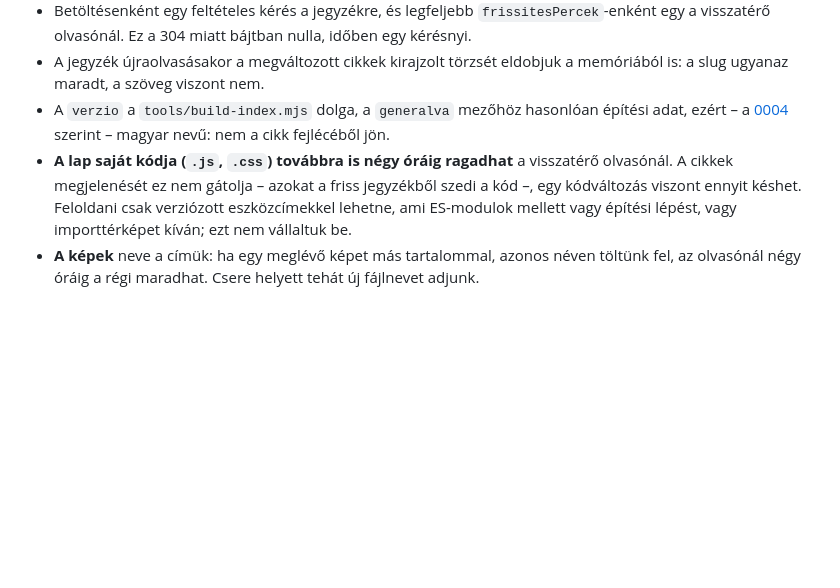
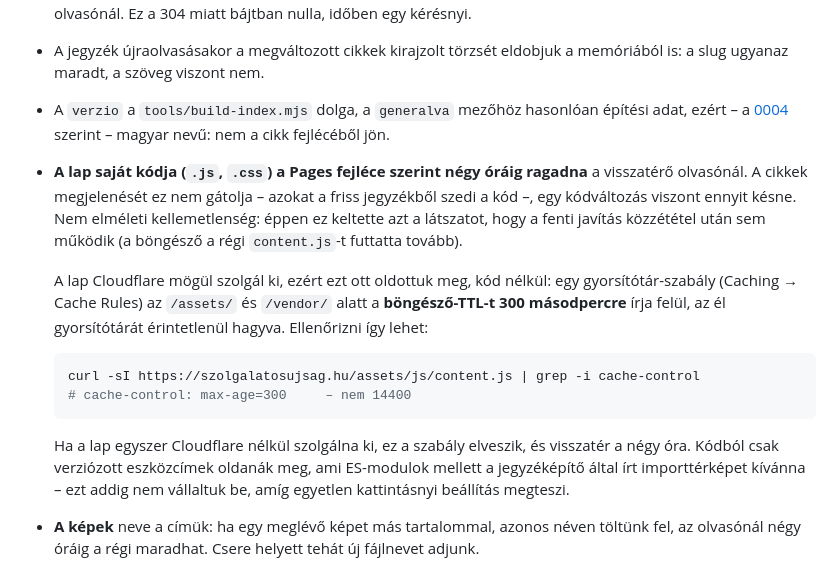
Before and after one commit to zselybarni/szolgalatosujsag, a Markdown page: docs/adr/0008-friss-tartalom-a-gyorsitotar-ellenere.md, the part around the change. GitHub-like rendering; blank space fills up the shorter version.

Commit message:
A lap kódjának gyorsítótárazása: a Cloudflare-beli szabály rögzítése
A GitHub Pages a .js és .css fájlokat max-age=14400-zal adja ki, tehát a
visszatérő olvasó négy óráig a korábban letöltött kódot futtatja. Emiatt tűnt
úgy, hogy a jegyzék- és cikkfrissesség javítása közzététel után sem működik:
a böngésző a régi content.js-t futtatta, ami még verzió nélkül kérte a cikket.

A lap Cloudflare mögül szolgál ki, így ez ott, kód nélkül megoldható: egy
gyorsítótár-szabály az /assets/ és /vendor/ alatt 300 másodperces böngésző-TTL-t
ír elő, az él gyorsítótárát meghagyva. A README és a 0008-as ADR ezt rögzíti –
az ellenőrzés módjával és azzal együtt, mi a teendő, ha a lap egyszer
Cloudflare nélkül szolgálna ki.

Co-Authored-By: Claude Opus 5 <noreply@anthropic.com>
Claude-Session: https://claude.ai/code/session_01JSTQgMY54dzQMY2RsVVzEY

````diff
--- a/docs/adr/0008-friss-tartalom-a-gyorsitotar-ellenere.md
+++ b/docs/adr/0008-friss-tartalom-a-gyorsitotar-ellenere.md
@@ -68,11 +68,27 @@ elmozduló szöveget jelentene – rosszabbat annál, mint amit megold.
 - A `verzio` a `tools/build-index.mjs` dolga, a `generalva` mezőhöz hasonlóan
   építési adat, ezért – a [0004](0004-magyar-kod-angol-fejlecmezok.md) szerint –
   magyar nevű: nem a cikk fejlécéből jön.
-- **A lap saját kódja (`.js`, `.css`) továbbra is négy óráig ragadhat** a
-  visszatérő olvasónál. A cikkek megjelenését ez nem gátolja – azokat a friss
-  jegyzékből szedi a kód –, egy kódváltozás viszont ennyit késhet. Feloldani
-  csak verziózott eszközcímekkel lehetne, ami ES-modulok mellett vagy építési
-  lépést, vagy importtérképet kíván; ezt nem vállaltuk be.
+- **A lap saját kódja (`.js`, `.css`) a Pages fejléce szerint négy óráig
+  ragadna** a visszatérő olvasónál. A cikkek megjelenését ez nem gátolja –
+  azokat a friss jegyzékből szedi a kód –, egy kódváltozás viszont ennyit
+  késne. Nem elméleti kellemetlenség: éppen ez keltette azt a látszatot, hogy
+  a fenti javítás közzététel után sem működik (a böngésző a régi `content.js`-t
+  futtatta tovább).
+
+  A lap Cloudflare mögül szolgál ki, ezért ezt ott oldottuk meg, kód nélkül:
+  egy gyorsítótár-szabály (Caching → Cache Rules) az `/assets/` és `/vendor/`
+  alatt a **böngésző-TTL-t 300 másodpercre** írja felül, az él gyorsítótárát
+  érintetlenül hagyva. Ellenőrizni így lehet:
+
+  ```bash
+  curl -sI https://szolgalatosujsag.hu/assets/js/content.js | grep -i cache-control
+  # cache-control: max-age=300     – nem 14400
+  ```
+
+  Ha a lap egyszer Cloudflare nélkül szolgálna ki, ez a szabály elveszik, és
+  visszatér a négy óra. Kódból csak verziózott eszközcímek oldanák meg, ami
+  ES-modulok mellett a jegyzéképítő által írt importtérképet kívánna – ezt
+  addig nem vállaltuk be, amíg egyetlen kattintásnyi beállítás megteszi.
 - **A képek** neve a címük: ha egy meglévő képet más tartalommal, azonos néven
   töltünk fel, az olvasónál négy óráig a régi maradhat. Csere helyett tehát új
   fájlnevet adjunk.
````
Also changed, not shown: README.md (+6 -3 lines).
